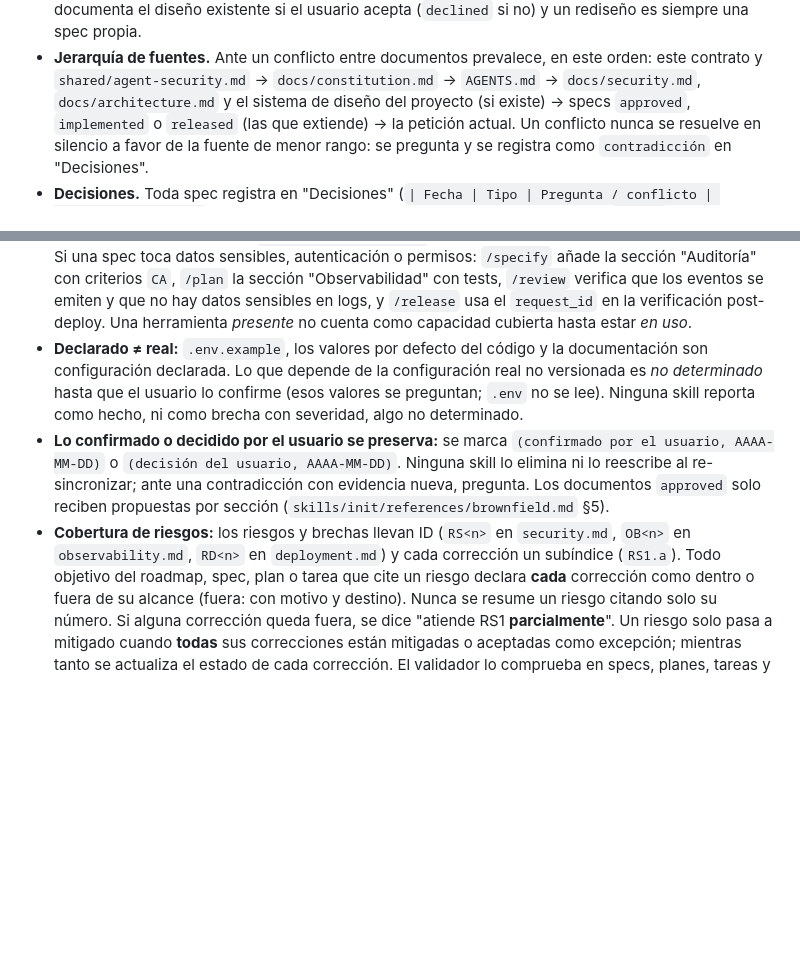
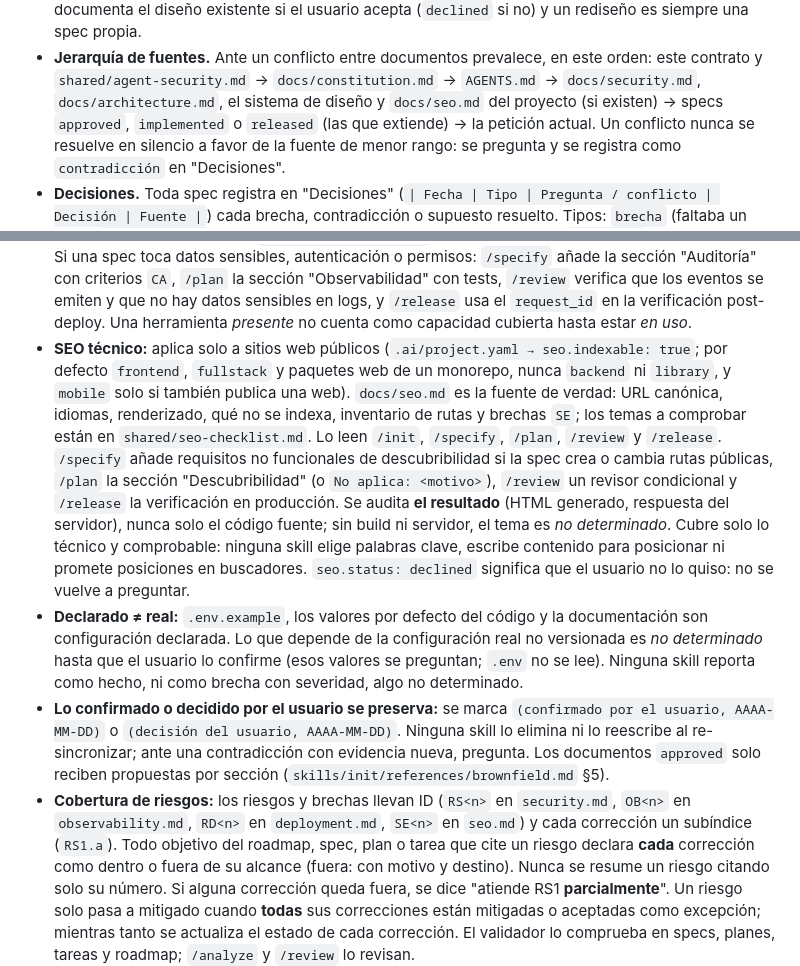
Before and after one commit to Luisander2651/AI-DD-Setup, a Markdown page: shared/contract.md, 2 parts joined by grey strips. Rendered like a GitHub page; blank space fills up the shorter version.

```diff
--- a/shared/contract.md
+++ b/shared/contract.md
@@ -30,7 +30,7 @@ revisa todas las skills afectadas.
   (`declined` si no) y un rediseño es siempre una spec propia.
 - **Jerarquía de fuentes.** Ante un conflicto entre documentos prevalece, en este orden: este
   contrato y `shared/agent-security.md` → `docs/constitution.md` → `AGENTS.md` → `docs/security.md`,
-  `docs/architecture.md` y el sistema de diseño del proyecto (si existe) → specs `approved`,
+  `docs/architecture.md`, el sistema de diseño y `docs/seo.md` del proyecto (si existen) → specs `approved`,
   `implemented` o `released` (las que extiende) → la petición actual. Un conflicto nunca se
   resuelve en silencio a favor de la fuente de menor rango: se pregunta y se registra como
   `contradicción` en "Decisiones".
@@ -113,6 +113,18 @@ revisa todas las skills afectadas.
   `/review` verifica que los eventos se emiten y que no hay datos sensibles en logs, y
   `/release` usa el `request_id` en la verificación post-deploy. Una herramienta *presente* no
   cuenta como capacidad cubierta hasta estar *en uso*.
+- **SEO técnico:** aplica solo a sitios web públicos (`.ai/project.yaml → seo.indexable: true`;
+  por defecto `frontend`, `fullstack` y paquetes web de un monorepo, nunca `backend` ni `library`,
+  y `mobile` solo si también publica una web). `docs/seo.md` es la fuente de verdad: URL canónica,
+  idiomas, renderizado, qué no se indexa, inventario de rutas y brechas `SE`; los temas a comprobar
+  están en `shared/seo-checklist.md`. Lo leen `/init`, `/specify`, `/plan`, `/review` y `/release`.
+  `/specify` añade requisitos no funcionales de descubribilidad si la spec crea o cambia rutas
+  públicas, `/plan` la sección "Descubribilidad" (o `No aplica: <motivo>`), `/review` un revisor
+  condicional y `/release` la verificación en producción. Se audita **el resultado** (HTML
+  generado, respuesta del servidor), nunca solo el código fuente; sin build ni servidor, el tema es
+  *no determinado*. Cubre solo lo técnico y comprobable: ninguna skill elige palabras clave,
+  escribe contenido para posicionar ni promete posiciones en buscadores. `seo.status: declined`
+  significa que el usuario no lo quiso: no se vuelve a preguntar.
 - **Declarado ≠ real:** `.env.example`, los valores por defecto del código y la documentación son
   configuración declarada. Lo que depende de la configuración real no versionada es *no
   determinado* hasta que el usuario lo confirme (esos valores se preguntan; `.env` no se lee). Ninguna
@@ -122,7 +134,7 @@ revisa todas las skills afectadas.
   re-sincronizar; ante una contradicción con evidencia nueva, pregunta. Los documentos
   `approved` solo reciben propuestas por sección (`skills/init/references/brownfield.md` §5).
 - **Cobertura de riesgos:** los riesgos y brechas llevan ID (`RS<n>` en `security.md`, `OB<n>` en
-  `observability.md`, `RD<n>` en `deployment.md`) y cada corrección un subíndice (`RS1.a`). Todo
+  `observability.md`, `RD<n>` en `deployment.md`, `SE<n>` en `seo.md`) y cada corrección un subíndice (`RS1.a`). Todo
   objetivo del roadmap, spec, plan o tarea que cite un riesgo declara **cada** corrección como
   dentro o fuera de su alcance (fuera: con motivo y destino). Nunca se resume un riesgo citando solo
   su número. Si alguna corrección queda fuera, se dice "atiende RS1 **parcialmente**".
```
Also changed, not shown: shared/seo-checklist.md (added, +130 -0 lines), shared/vocabulary.md (+7 -1 lines).
